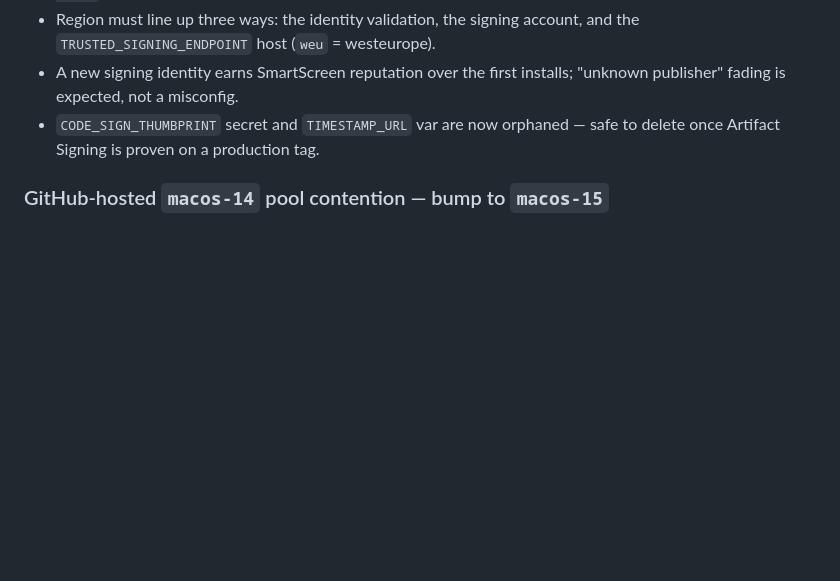
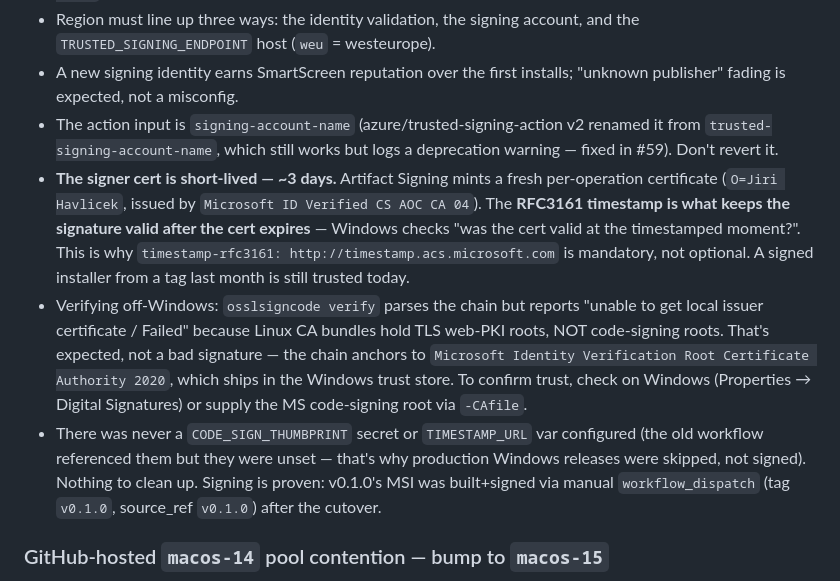
Before and after one commit to marwain91/compact-phone, a Markdown page: CLAUDE.md, the part around the change. Drawn GitHub-style; blank space fills up the shorter version.

Commit message:
docs: record Artifact Signing cert-lifetime and verification learnings (#60)
Closes the loop on the Artifact Signing work (#57–#59) and the v0.1.0
Windows release. Documents the non-obvious bits discovered during
signing
and signature verification:

- **Short-lived signer cert (~3 days)** — the RFC3161 timestamp is what
  keeps the signature valid after expiry; timestamping is mandatory.
- **Off-Windows verification** — `osslsigncode` reports "Failed" only
  because Linux CA bundles lack code-signing roots; the chain anchors to
  *Microsoft Identity Verification Root CA 2020* (in the Windows store).
- **Input name** is `signing-account-name` (renamed in #59).
- **No orphaned secret/var** — `CODE_SIGN_THUMBPRINT` / `TIMESTAMP_URL`
were never configured; that's why earlier Windows releases were skipped.
  Signing is proven on v0.1.0.

Docs-only.

🤖 Generated with [Claude Code](https://claude.com/claude-code)

Co-authored-by: Claude Opus 4.8 (1M context) <noreply@anthropic.com>

```diff
--- a/CLAUDE.md
+++ b/CLAUDE.md
@@ -423,8 +423,28 @@ Gotchas:
   account, and the `TRUSTED_SIGNING_ENDPOINT` host (`weu` = westeurope).
 - A new signing identity earns SmartScreen reputation over the first
   installs; "unknown publisher" fading is expected, not a misconfig.
-- `CODE_SIGN_THUMBPRINT` secret and `TIMESTAMP_URL` var are now orphaned
-  — safe to delete once Artifact Signing is proven on a production tag.
+- The action input is `signing-account-name` (azure/trusted-signing-action
+  v2 renamed it from `trusted-signing-account-name`, which still works but
+  logs a deprecation warning — fixed in #59). Don't revert it.
+- **The signer cert is short-lived — ~3 days.** Artifact Signing mints a
+  fresh per-operation certificate (`O=Jiri Havlicek`, issued by `Microsoft
+  ID Verified CS AOC CA 04`). The **RFC3161 timestamp is what keeps the
+  signature valid after the cert expires** — Windows checks "was the cert
+  valid at the timestamped moment?". This is why `timestamp-rfc3161:
+  http://timestamp.acs.microsoft.com` is mandatory, not optional. A signed
+  installer from a tag last month is still trusted today.
+- Verifying off-Windows: `osslsigncode verify` parses the chain but reports
+  "unable to get local issuer certificate / Failed" because Linux CA
+  bundles hold TLS web-PKI roots, NOT code-signing roots. That's expected,
+  not a bad signature — the chain anchors to `Microsoft Identity
+  Verification Root Certificate Authority 2020`, which ships in the Windows
+  trust store. To confirm trust, check on Windows (Properties → Digital
+  Signatures) or supply the MS code-signing root via `-CAfile`.
+- There was never a `CODE_SIGN_THUMBPRINT` secret or `TIMESTAMP_URL` var
+  configured (the old workflow referenced them but they were unset — that's
+  why production Windows releases were skipped, not signed). Nothing to
+  clean up. Signing is proven: v0.1.0's MSI was built+signed via manual
+  `workflow_dispatch` (tag `v0.1.0`, source_ref `v0.1.0`) after the cutover.
 
 ### GitHub-hosted `macos-14` pool contention — bump to `macos-15`
 
```
